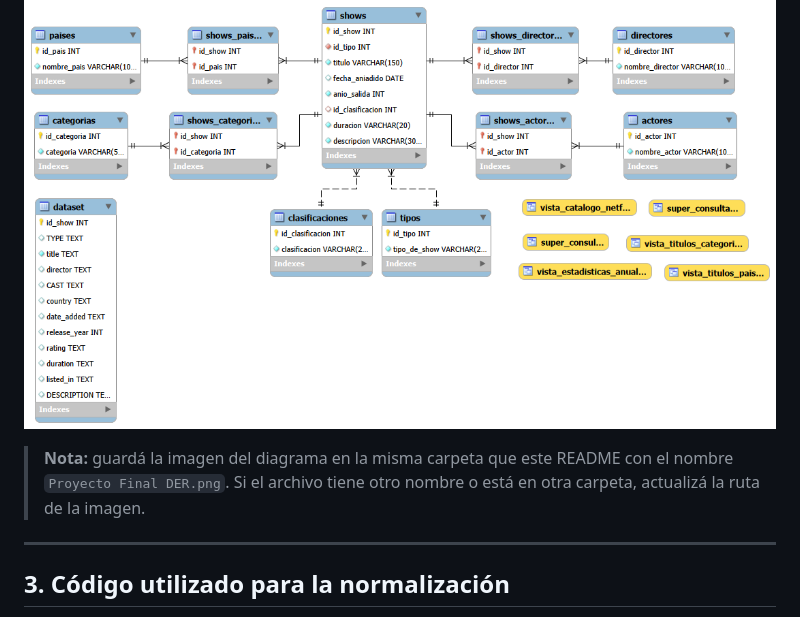
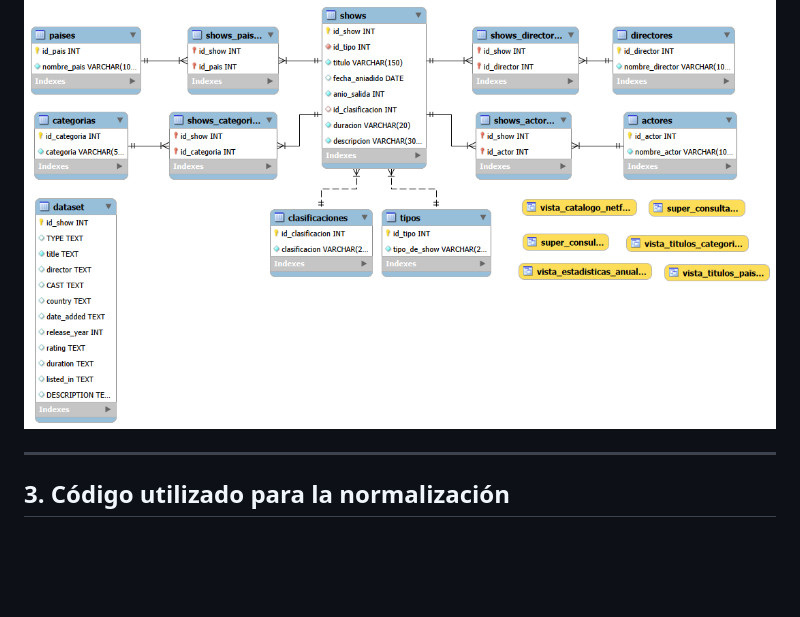
Before and after one commit to Omar-Ojeda/Ejercicio-1, a Markdown page: README.md, the part around the change. Rendered like a GitHub page; blank space fills up the shorter version.

```diff
--- a/README.md
+++ b/README.md
@@ -35,8 +35,6 @@ Las tablas intermedias `shows_directores`, `shows_actores`, `shows_paises` y `sh
 El siguiente diagrama representa las tablas de la base de datos y sus relaciones.
 
 ![Diagrama entidad-relación de la base de datos](Proyecto%20Final%20DER.png)
-
-> **Nota:** guardá la imagen del diagrama en la misma carpeta que este README con el nombre `Proyecto Final DER.png`. Si el archivo tiene otro nombre o está en otra carpeta, actualizá la ruta de la imagen.
 
 ---
 
```
